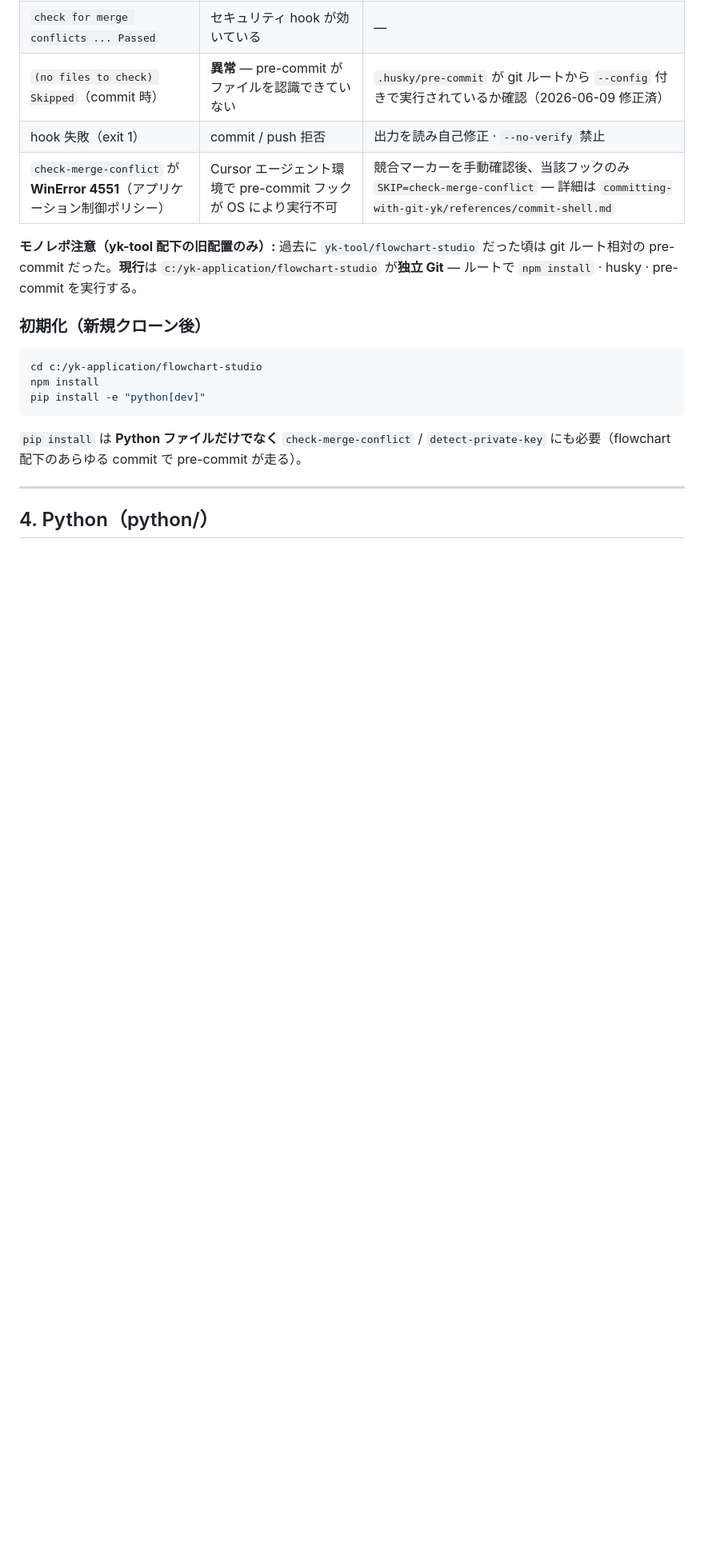
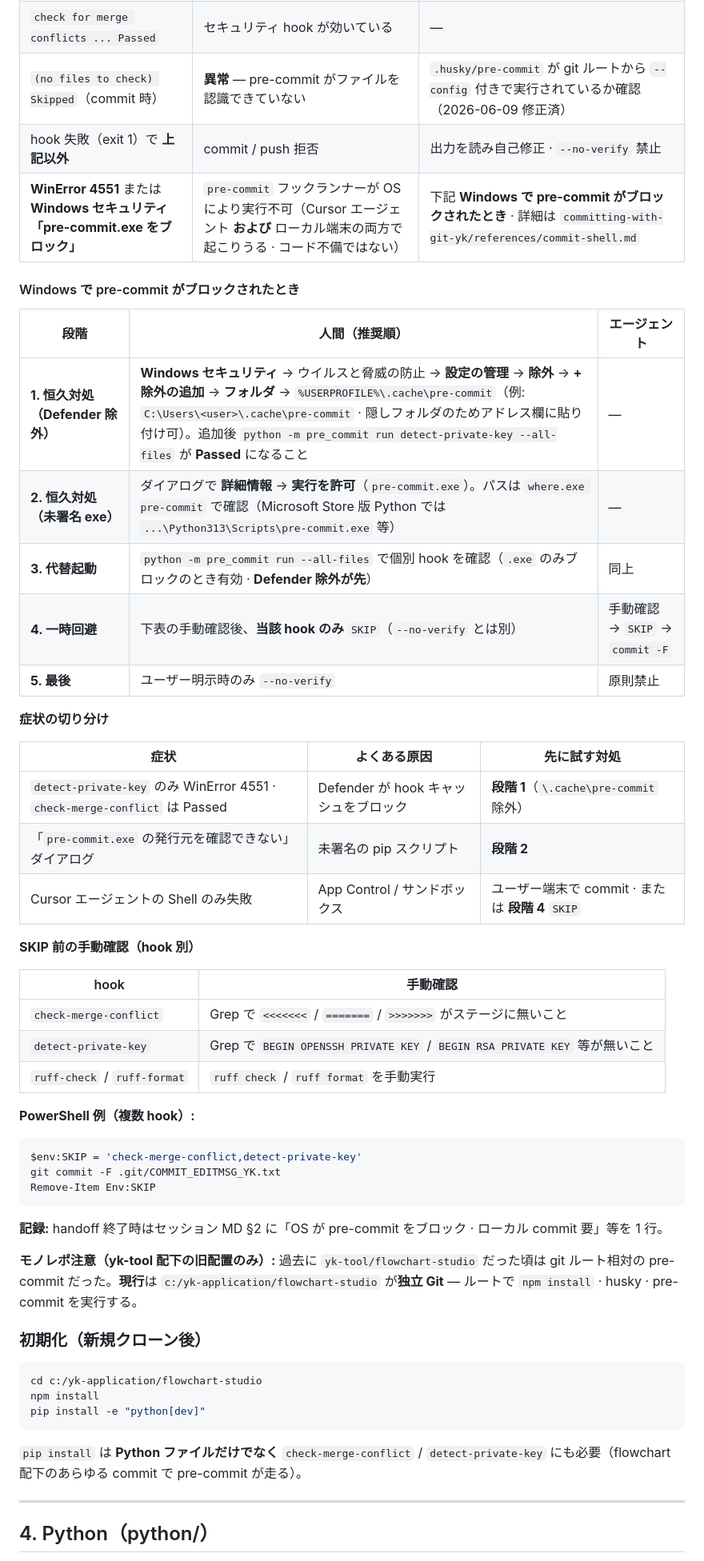
Before and after one commit to yk3720/yk-skill, a Markdown page: rule/60_tooling/QUALITY_GATE_RULES.md, the part around one of its changes. Shown at 80% size. Rendered like a GitHub page; blank space fills up the shorter version.

Commit message:
docs(quality-gate): Windows pre-commit ブロック時の Defender 除外手順を追記
detect-private-key の WinError 4551 対処として .cache\pre-commit 除外と症状切り分けを SSOT 化。

````diff
--- a/rule/60_tooling/QUALITY_GATE_RULES.md
+++ b/rule/60_tooling/QUALITY_GATE_RULES.md
@@ -81,8 +81,45 @@
 | pre-push で typecheck + test が走る | **正常**（10 秒前後かかる） | 待つ |
 | `check for merge conflicts ... Passed` | セキュリティ hook が効いている | — |
 | `(no files to check) Skipped`（commit 時） | **異常** — pre-commit がファイルを認識できていない | `.husky/pre-commit` が git ルートから `--config` 付きで実行されているか確認（2026-06-09 修正済） |
-| hook 失敗（exit 1） | commit / push 拒否 | 出力を読み自己修正 · `--no-verify` 禁止 |
-| `check-merge-conflict` が **WinError 4551**（アプリケーション制御ポリシー） | Cursor エージェント環境で pre-commit フックが OS により実行不可 | 競合マーカーを手動確認後、当該フックのみ `SKIP=check-merge-conflict` — 詳細は `committing-with-git-yk/references/commit-shell.md` |
+| hook 失敗（exit 1）で **上記以外** | commit / push 拒否 | 出力を読み自己修正 · `--no-verify` 禁止 |
+| **WinError 4551** または **Windows セキュリティ「pre-commit.exe をブロック」** | `pre-commit` フックランナーが OS により実行不可（Cursor エージェント **および** ローカル端末の両方で起こりうる · コード不備ではない） | 下記 **Windows で pre-commit がブロックされたとき** · 詳細は `committing-with-git-yk/references/commit-shell.md` |
+
+#### Windows で pre-commit がブロックされたとき
+
+| 段階 | 人間（推奨順） | エージェント |
+|------|----------------|--------------|
+| **1. 恒久対処（Defender 除外）** | **Windows セキュリティ** → ウイルスと脅威の防止 → **設定の管理** → **除外** → **+ 除外の追加** → **フォルダ** → `%USERPROFILE%\.cache\pre-commit`（例: `C:\Users\<user>\.cache\pre-commit` · 隠しフォルダのためアドレス欄に貼り付け可）。追加後 `python -m pre_commit run detect-private-key --all-files` が **Passed** になること | — |
+| **2. 恒久対処（未署名 exe）** | ダイアログで **詳細情報** → **実行を許可**（`pre-commit.exe`）。パスは `where.exe pre-commit` で確認（Microsoft Store 版 Python では `...\Python313\Scripts\pre-commit.exe` 等） | — |
+| **3. 代替起動** | `python -m pre_commit run --all-files` で個別 hook を確認（`.exe` のみブロックのとき有効 · **Defender 除外が先**） | 同上 |
+| **4. 一時回避** | 下表の手動確認後、**当該 hook のみ** `SKIP`（`--no-verify` とは別） | 手動確認 → `SKIP` → `commit -F` |
+| **5. 最後** | ユーザー明示時のみ `--no-verify` | 原則禁止 |
+
+**症状の切り分け**
+
+| 症状 | よくある原因 | 先に試す対処 |
+|------|--------------|--------------|
+| `detect-private-key` のみ WinError 4551 · `check-merge-conflict` は Passed | Defender が hook キャッシュをブロック | **段階 1**（`\.cache\pre-commit` 除外） |
+| 「`pre-commit.exe` の発行元を確認できない」ダイアログ | 未署名の pip スクリプト | **段階 2** |
+| Cursor エージェントの Shell のみ失敗 | App Control / サンドボックス | ユーザー端末で commit · または **段階 4** `SKIP` |
+
+**SKIP 前の手動確認（hook 別）**
+
+| hook | 手動確認 |
+|------|----------|
+| `check-merge-conflict` | Grep で `<<<<<<<` / `=======` / `>>>>>>>` がステージに無いこと |
+| `detect-private-key` | Grep で `BEGIN OPENSSH PRIVATE KEY` / `BEGIN RSA PRIVATE KEY` 等が無いこと |
+| `ruff-check` / `ruff-format` | `ruff check` / `ruff format` を手動実行 |
+
+**PowerShell 例（複数 hook）:**
+
+```powershell
+$env:SKIP = 'check-merge-conflict,detect-private-key'
+git commit -F .git/COMMIT_EDITMSG_YK.txt
+Remove-Item Env:SKIP
+```
+
+**記録:** handoff 終了時はセッション MD §2 に「OS が pre-commit をブロック · ローカル commit 要」等を 1 行。
+
 
 **モノレポ注意（yk-tool 配下の旧配置のみ）:** 過去に `yk-tool/flowchart-studio` だった頃は git ルート相対の pre-commit だった。**現行**は `c:/yk-application/flowchart-studio` が**独立 Git** — ルートで `npm install` · husky · pre-commit を実行する。
 
````
Also changed, not shown: other parts of rule/60_tooling/QUALITY_GATE_RULES.md (+2 -1 lines), 2 other files.
